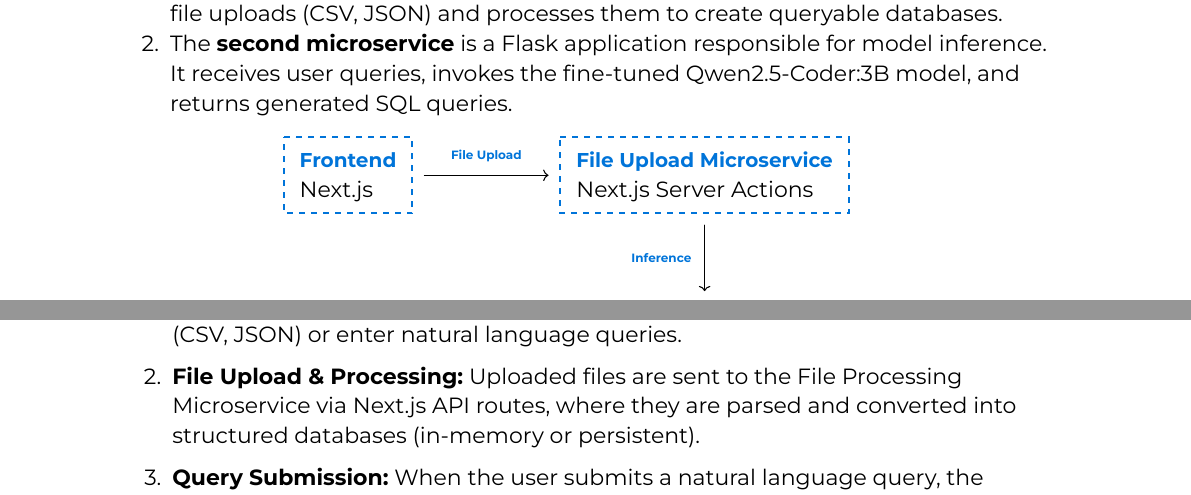
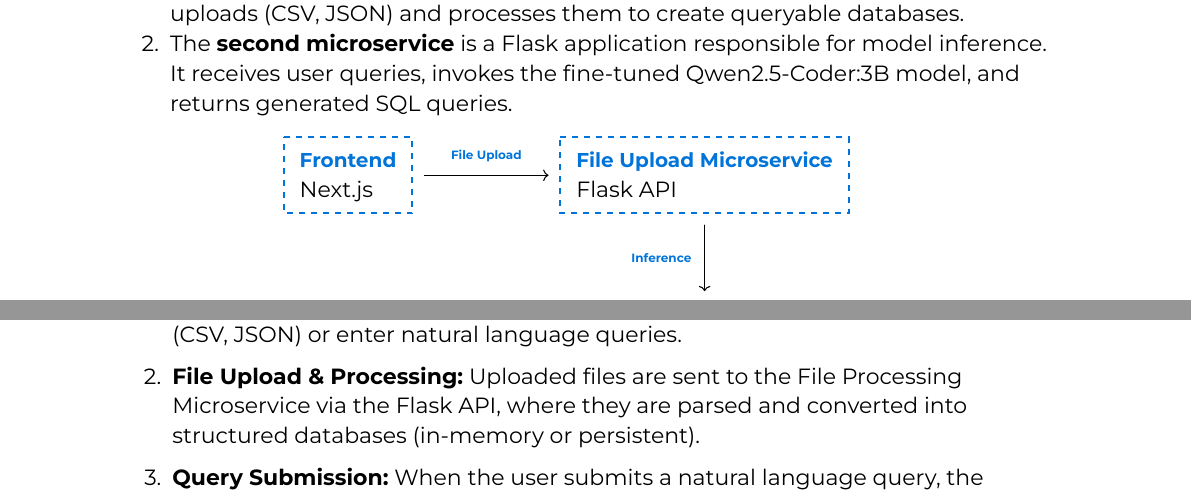
Before and after one commit to HimanshuSardana/ttydb, a Typst document (report/report.typ): two parts of pages 8 and 9 of 31, joined at a grey line, cut so that both start at the same text. The pictures show the PDF file report/report.pdf that the author committed with the source.

Commit message:
docs: update report

```diff
--- a/report/report.typ
+++ b/report/report.typ
@@ -179,7 +179,7 @@ The backend is split into two microservices for modularity and scalability:
   #v(-2mm)
   #it
 ]
-+ The *first microservice* is implemented as part of Next.js API routes. It handles file uploads (CSV, JSON) and processes them to create queryable databases.
++ The *first microservice* is implemented as part of Flask API. It handles file uploads (CSV, JSON) and processes them to create queryable databases.
 + The *second microservice* is a Flask application responsible for model inference. It receives user queries, invokes the fine-tuned Qwen2.5-Coder:3B model, and returns generated SQL queries.
 
 #let step(title, body) = [
@@ -201,7 +201,7 @@ The backend is split into two microservices for modularity and scalability:
       [#text(fill: blue, weight: "bold", size: 6pt)[File Upload]],
       "->",
     ),
-    node((1, 0), [#step("File Upload Microservice", "Next.js Server Actions")]),
+    node((1, 0), [#step("File Upload Microservice", "Flask API")]),
     edge(
       (1, 0),
       (1, 1),
@@ -223,7 +223,7 @@ The backend is split into two microservices for modularity and scalability:
 + *Frontend (Next.js Web App)*
   Provides the user interface for uploading files, entering natural language queries, and viewing query results and explanations. It handles user authentication, input validation, and displays responses from the backend services.
 
-+ *File Processing Microservice (Next.js API Routes)*
++ *File Processing Microservice (Flask API)*
   Manages file uploads (CSV, JSON) from users, parses and converts these files into structured in-memory or persistent databases that can be queried efficiently.
 
 + *Model Inference Microservice (Flask App)*
@@ -243,7 +243,7 @@ The backend is split into two microservices for modularity and scalability:
   The user accesses the Next.js frontend to upload data files (CSV, JSON) or enter natural language queries.
 
 2. *File Upload & Processing:*
-  Uploaded files are sent to the File Processing Microservice via Next.js API routes, where they are parsed and converted into structured databases (in-memory or persistent).
+  Uploaded files are sent to the File Processing Microservice via the Flask API, where they are parsed and converted into structured databases (in-memory or persistent).
 
 3. *Query Submission:*
   When the user submits a natural language query, the frontend forwards it to the Model Inference Microservice (Flask app) through a REST API call.
```
Also changed, not shown: report/report.pdf.
